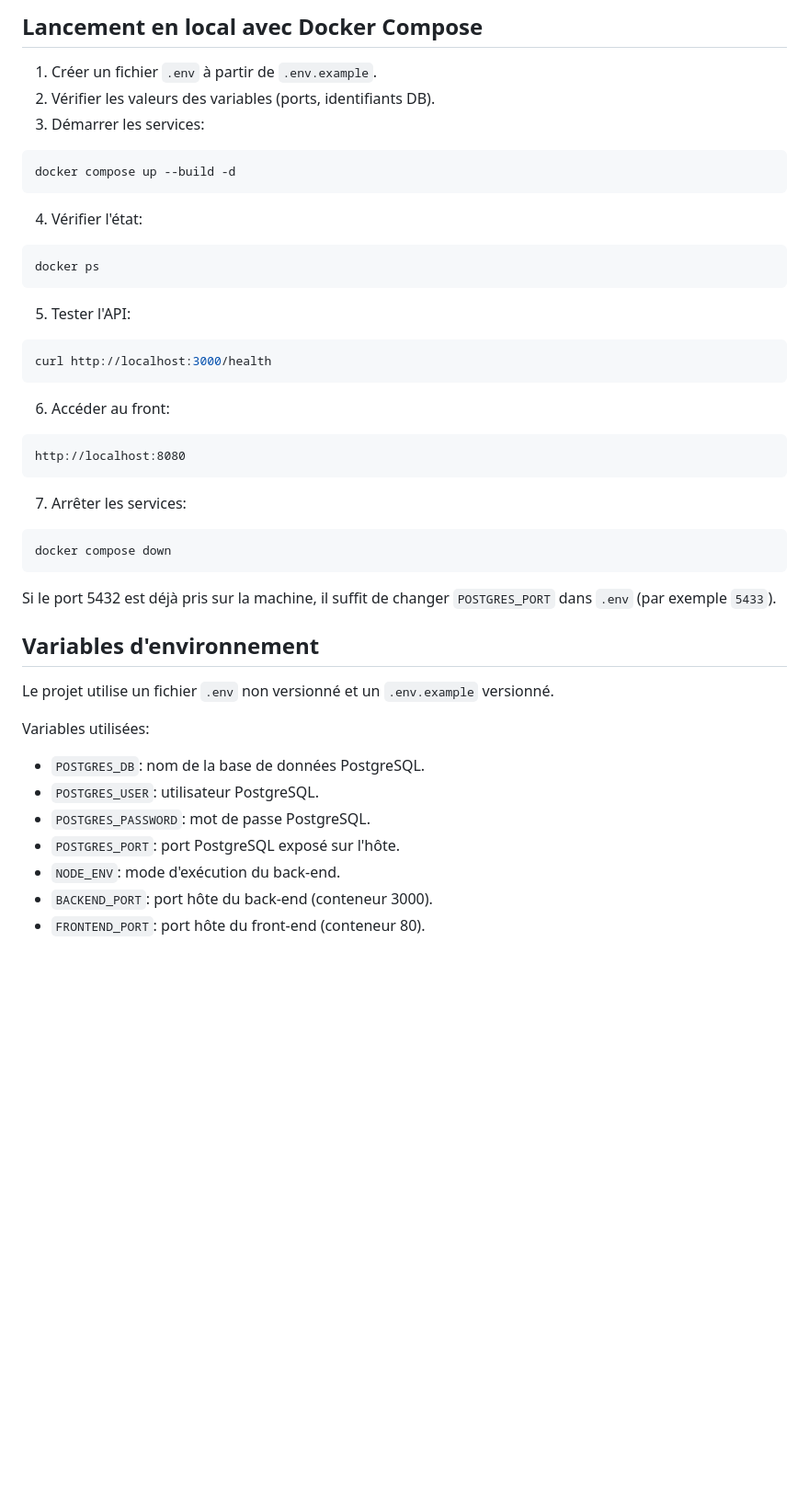
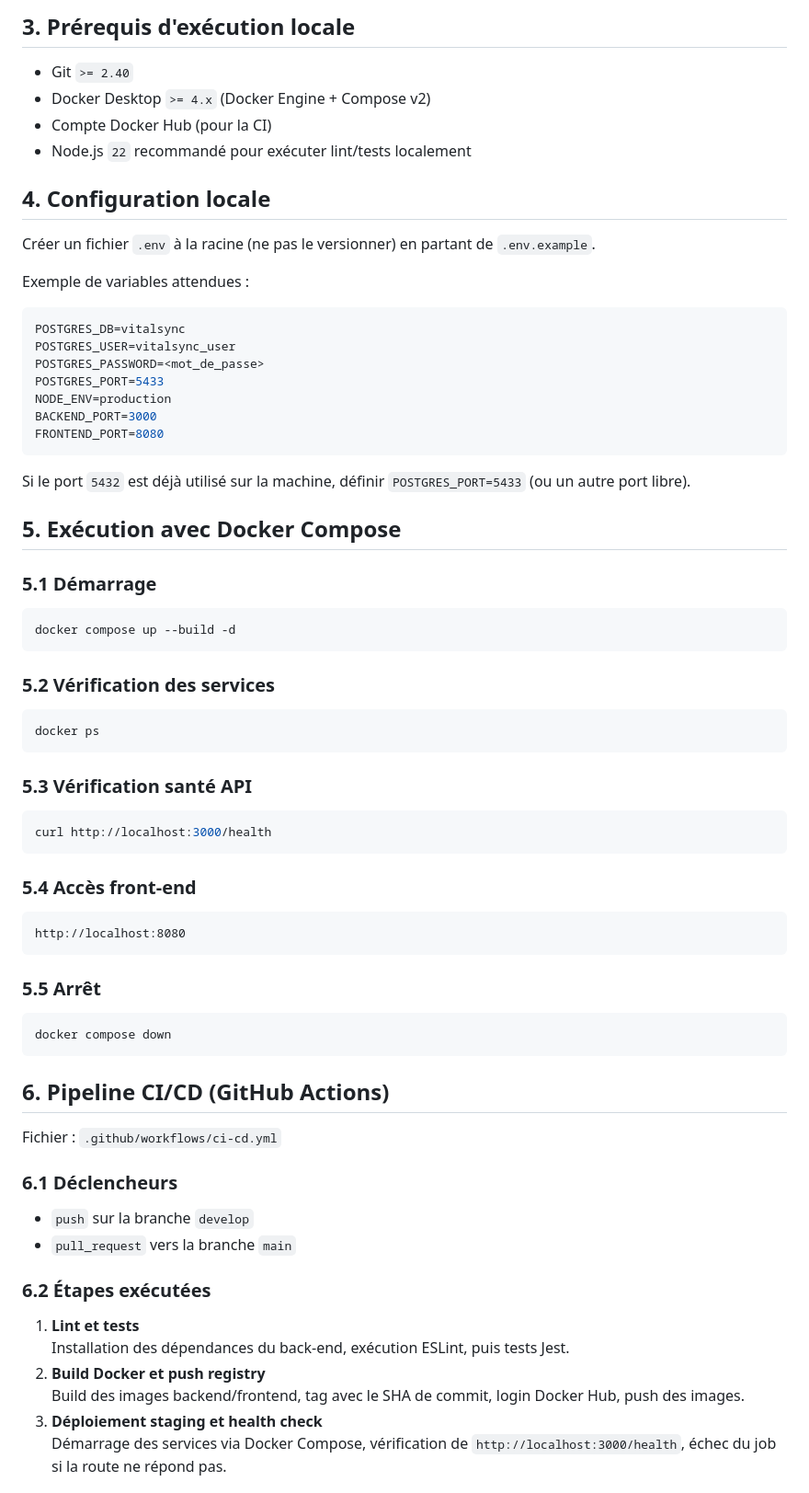
Before and after one commit to kwamsd/VitalSync-repo, a Markdown page: README.md, the part around one of its changes. Shown at 92% size. GitHub-like rendering; blank space fills up the shorter version.

Commit message:
docs(readme) : renforce la documentation technique du projet

````diff
--- a/README.md
+++ b/README.md
@@ -26,48 +45,64 @@ vitalsync/
 
-## Lancement en local avec Docker Compose
-1. Créer un fichier `.env` à partir de `.env.example`.
-2. Vérifier les valeurs des variables (ports, identifiants DB).
-3. Démarrer les services:
+## 3. Prérequis d'exécution locale
+- Git `>= 2.40`
+- Docker Desktop `>= 4.x` (Docker Engine + Compose v2)
+- Compte Docker Hub (pour la CI)
+- Node.js `22` recommandé pour exécuter lint/tests localement
 
+## 4. Configuration locale
+Créer un fichier `.env` à la racine (ne pas le versionner) en partant de `.env.example`.
+
+Exemple de variables attendues :
+```env
+POSTGRES_DB=vitalsync
+POSTGRES_USER=vitalsync_user
+POSTGRES_PASSWORD=<mot_de_passe>
+POSTGRES_PORT=5433
+NODE_ENV=production
+BACKEND_PORT=3000
+FRONTEND_PORT=8080
+```
+
+Si le port `5432` est déjà utilisé sur la machine, définir `POSTGRES_PORT=5433` (ou un autre port libre).
+
+## 5. Exécution avec Docker Compose
+### 5.1 Démarrage
 ```bash
 docker compose up --build -d
 ```
 
-4. Vérifier l'état:
-
+### 5.2 Vérification des services
 ```bash
 docker ps
 ```
 
-5. Tester l'API:
-
+### 5.3 Vérification santé API
 ```bash
 curl http://localhost:3000/health
 ```
 
-6. Accéder au front:
-
+### 5.4 Accès front-end
 ```text
 http://localhost:8080
 ```
 
-7. Arrêter les services:
-
+### 5.5 Arrêt
 ```bash
 docker compose down
 ```
 
-Si le port 5432 est déjà pris sur la machine, il suffit de changer `POSTGRES_PORT` dans `.env` (par exemple `5433`).
+## 6. Pipeline CI/CD (GitHub Actions)
+Fichier : `.github/workflows/ci-cd.yml`
 
-## Variables d'environnement
-Le projet utilise un fichier `.env` non versionné et un `.env.example` versionné.
+### 6.1 Déclencheurs
+- `push` sur la branche `develop`
+- `pull_request` vers la branche `main`
 
-Variables utilisées:
-- `POSTGRES_DB`: nom de la base de données PostgreSQL.
-- `POSTGRES_USER`: utilisateur PostgreSQL.
-- `POSTGRES_PASSWORD`: mot de passe PostgreSQL.
-- `POSTGRES_PORT`: port PostgreSQL exposé sur l'hôte.
-- `NODE_ENV`: mode d'exécution du back-end.
-- `BACKEND_PORT`: port hôte du back-end (conteneur 3000).
-- `FRONTEND_PORT`: port hôte du front-end (conteneur 80).
+### 6.2 Étapes exécutées
+1. **Lint et tests**
+   Installation des dépendances du back-end, exécution ESLint, puis tests Jest.
+2. **Build Docker et push registry**
+   Build des images backend/frontend, tag avec le SHA de commit, login Docker Hub, push des images.
+3. **Déploiement staging et health check**
+   Démarrage des services via Docker Compose, vérification de `http://localhost:3000/health`, échec du job si la route ne répond pas.
 
````
Also changed, not shown: other parts of README.md (+56 -45 lines).
